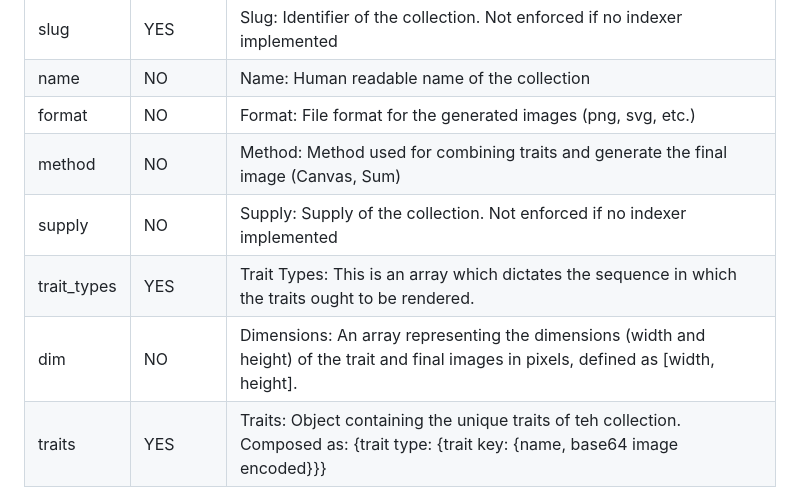
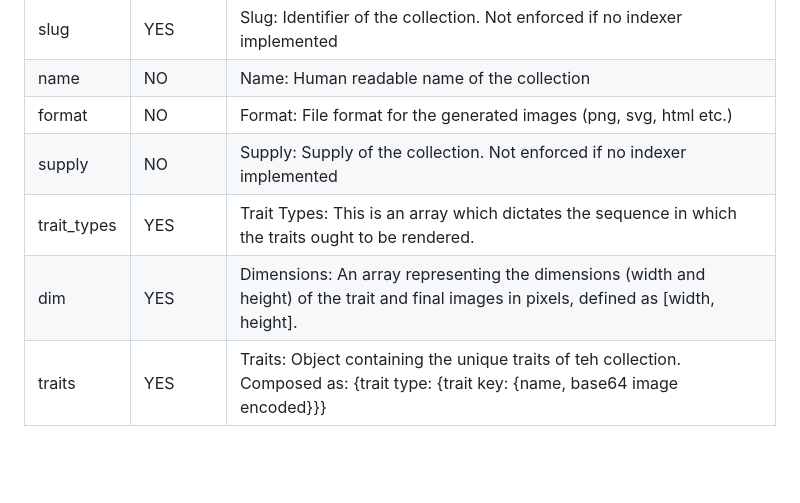
Before and after one commit to jerryfane/generative-brc-721, a Markdown page: README.md, the part around the change. GitHub-like rendering; blank space fills up the shorter version.

Commit message:
Update README.md
Avoid introducing method attribute and make dim required again

```diff
--- a/README.md
+++ b/README.md
@@ -75,11 +75,10 @@ Note: It is also possible to create multiple deploy inscription for the same col
 | op          | YES      | Operation: Type of event (Deploy, Mint)                      |
 | slug        | YES      | Slug: Identifier of the collection. Not enforced if no indexer implemented |
 | name        | NO       | Name: Human readable name of the collection                  |
-| format      | NO       | Format: File format for the generated images (png, svg, etc.) |
-| method      | NO       | Method: Method used for combining traits and generate the final image (Canvas, Sum) |
+| format      | NO       | Format: File format for the generated images (png, svg, html etc.) |
 | supply      | NO       | Supply: Supply of the collection. Not enforced if no indexer implemented |
 | trait_types | YES      | Trait Types: This is an array which dictates the sequence in which the traits ought to be rendered. |
-| dim         | NO       | Dimensions: An array representing the dimensions (width and height) of the trait and final images  in pixels, defined as [width, height]. |
+| dim         | YES      | Dimensions: An array representing the dimensions (width and height) of the trait and final images  in pixels, defined as [width, height]. |
 | traits      | YES      | Traits: Object containing the unique traits of teh collection. Composed as: {trait type: {trait key: {name, base64 image encoded}}} |
 
 
```
